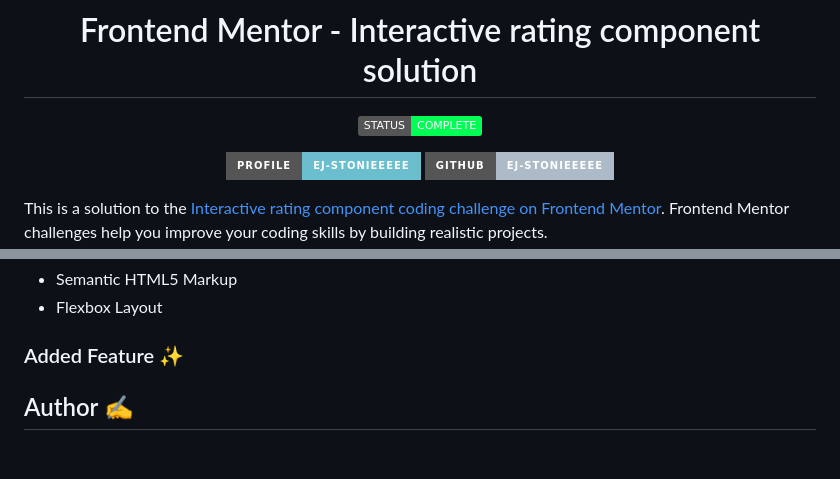
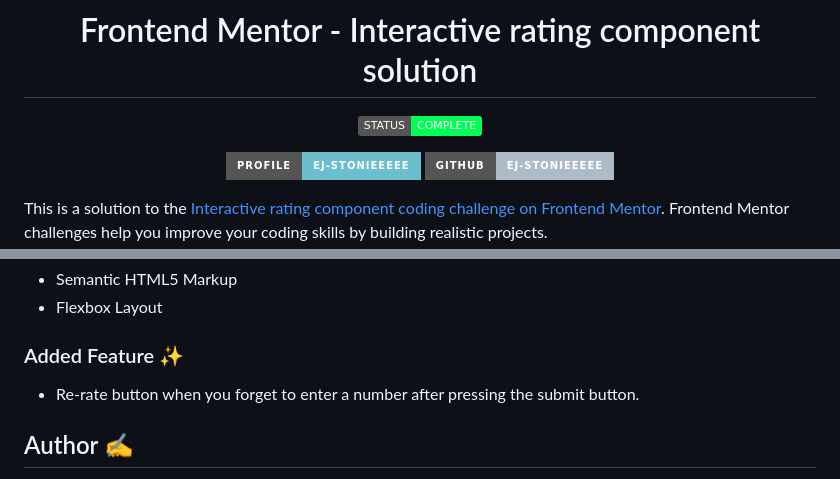
Before and after one commit to Stonieeeee/interactive-rating-component-solution, a Markdown page: README.md, 2 parts joined by grey strips. Rendered like a GitHub page; badges without logos; blank space fills up the shorter version.

Commit message:
:memo: update readme file

```diff
--- a/README.md
+++ b/README.md
@@ -8,8 +8,7 @@
 [![Status][shield-link]][complete-link]<br>
 
 [shield-link]: https://img.shields.io/badge/STATUS-COMPLETE-00ff55
-[complete-link]: https://img.shields.io/badge/STATUS-COMPLETE-00ff55
-<!-- need to change -->
+[complete-link]: https://stonieeeee.github.io/interactive-rating-component-solution/
 
 [![Front end mentor link][shield-link2]][my-link2] [![Github Link][shield-link3]][my-link3]
 
@@ -89,6 +88,7 @@ This is a solution to the [Interactive rating component coding challenge on Fron
 
 ### Added Feature ✨
 
+- Re-rate button when you forget to enter a number after pressing the submit button.
 
 ## Author ✍️
 
```
Also changed, not shown: other parts of README.md (+2 -2 lines), README-template.md (deleted, +0 -96 lines).
